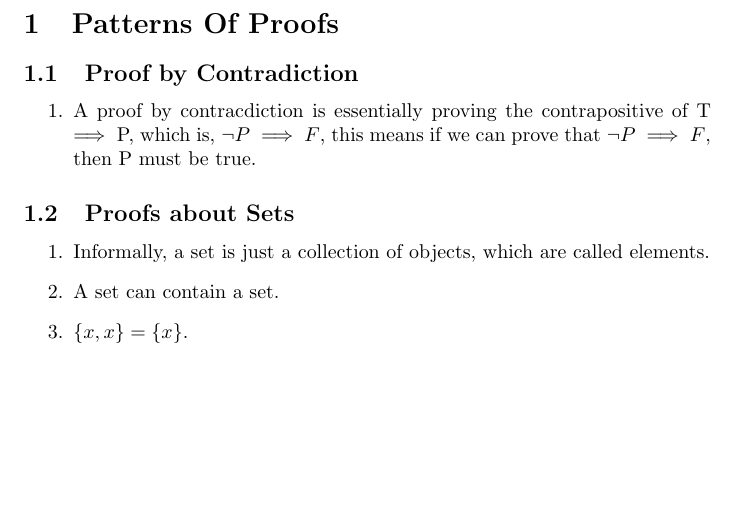
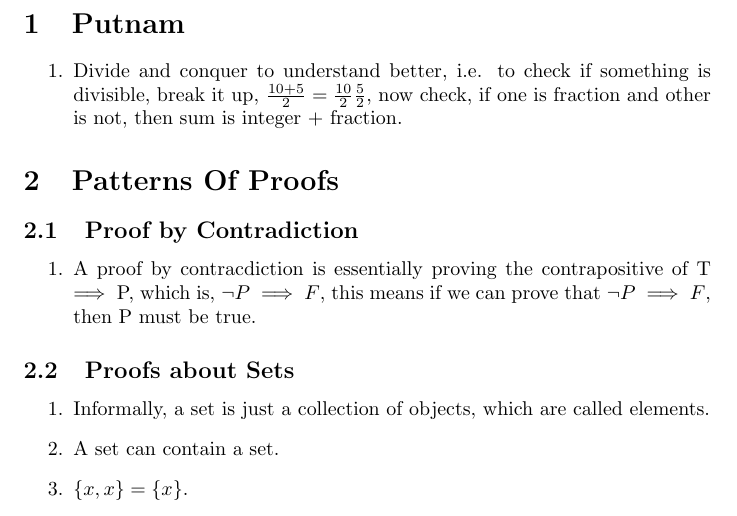
Before and after one commit to hani-sayegh/discreteMathNotes, a LaTeX document (PatternsOfProof.tex): part of the page, cut at the place of the change, the shorter picture padded with empty space. Compiled offline with pdfLaTeX.

Commit message:
Added Section for Putnam Tips

```diff
--- a/PatternsOfProof.tex
+++ b/PatternsOfProof.tex
@@ -4,6 +4,10 @@
 \usepackage{amsmath}
 \begin{document}
 
+	\section{Putnam}
+	\begin{enumerate}
+		\item  Divide and conquer to understand better, i.e. to check if something is divisible, break it up, $\frac{10 + 5}{2} = \frac{10}{2} \frac{5}{2}$, now check, if one is fraction and other is not, then sum is integer + fraction.
+	\end{enumerate}
 	\section{Patterns Of Proofs}
 	\subsection{Proof by Contradiction}
 \begin{enumerate}
```
Also changed, not shown: PatternsOfProof.pdf, 1 other file.
